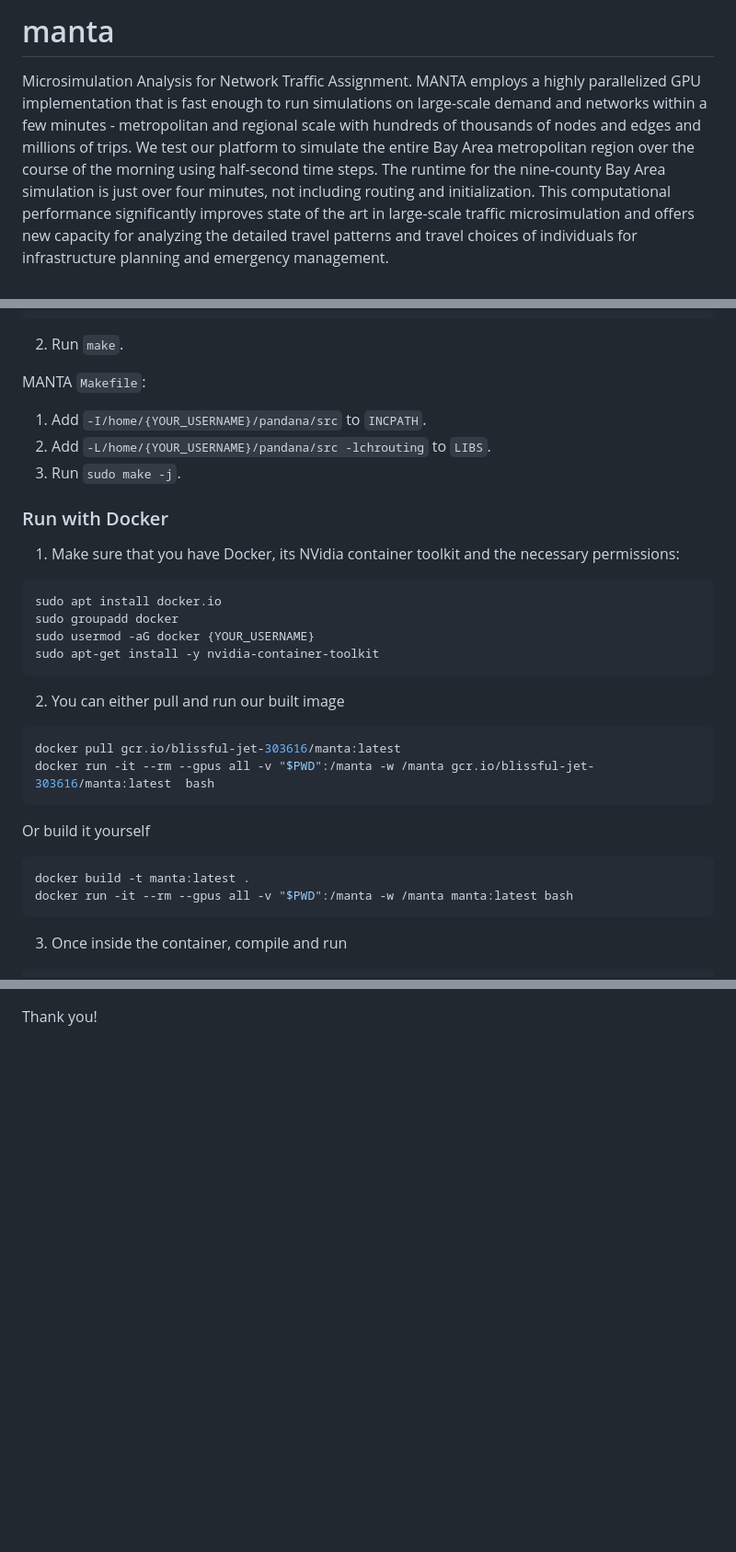
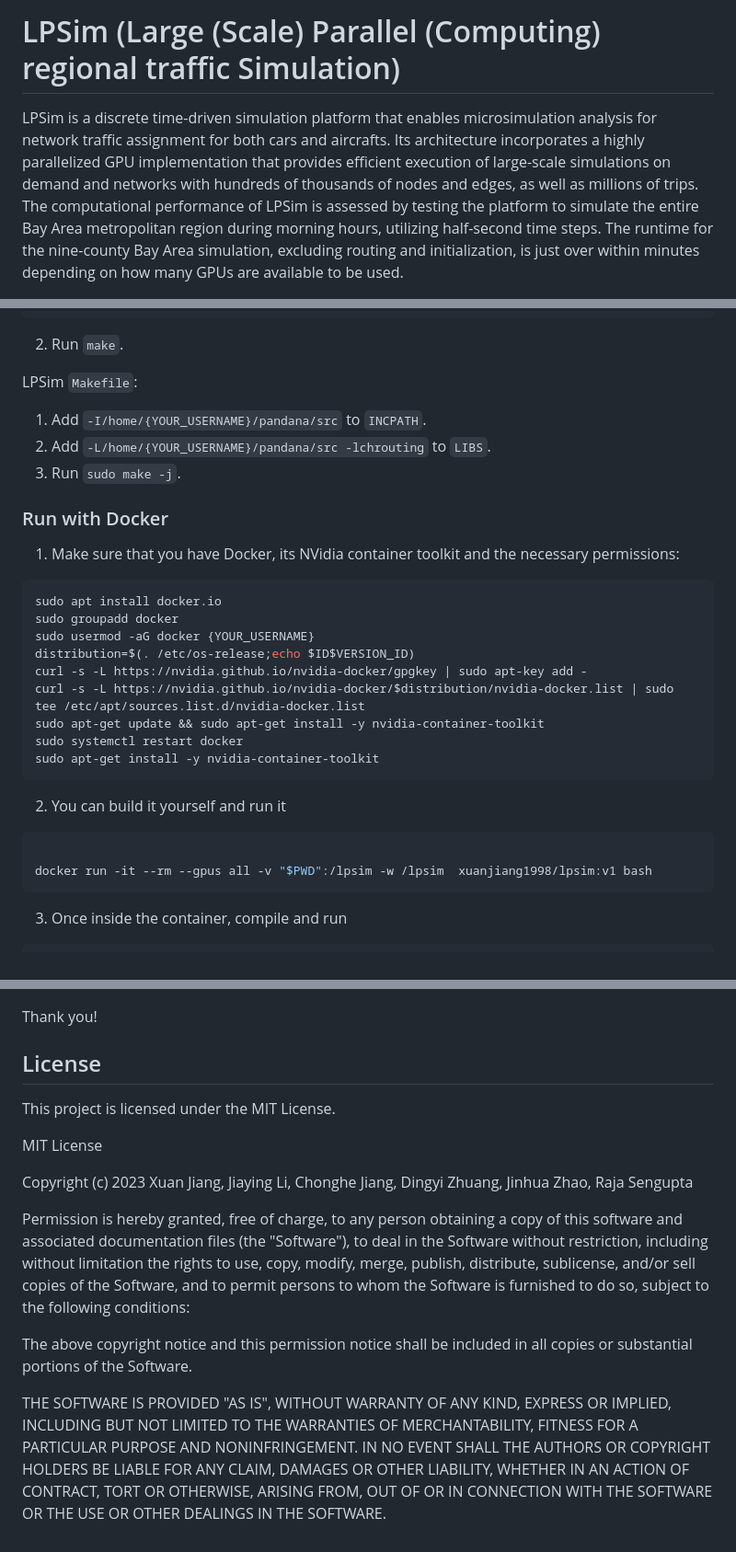
Before and after one commit to Xuan-1998/LPSim, a Markdown page: README.md, 3 parts joined by grey strips. Shown: that part at 92% size. Drawn GitHub-style; blank space fills up the shorter version.

Commit message:
update license

````diff
--- a/README.md
+++ b/README.md
@@ -1,4 +1,4 @@
-# manta
+# LPSim (Large (Scale) Parallel (Computing) regional traffic Simulation)
 
-Microsimulation Analysis for Network Traffic Assignment. MANTA employs a highly parallelized GPU implementation that is fast enough to run simulations on large-scale demand and networks within a few minutes - metropolitan and regional scale with hundreds of thousands of nodes and edges and millions of trips. We test our platform to simulate the entire Bay Area metropolitan region over the course of the morning using half-second time steps. The runtime for the nine-county Bay Area simulation is just over four minutes, not including routing and initialization. This computational performance significantly improves state of the art in large-scale traffic microsimulation and offers new capacity for analyzing the detailed travel patterns and travel choices of individuals for infrastructure planning and emergency management.
+LPSim is a discrete time-driven simulation platform that enables microsimulation analysis for network traffic assignment for both cars and aircrafts. Its architecture incorporates a highly parallelized GPU implementation that provides efficient execution of large-scale simulations on demand and networks with hundreds of thousands of nodes and edges, as well as millions of trips. The computational performance of LPSim is assessed by testing the platform to simulate the entire Bay Area metropolitan region during morning hours, utilizing half-second time steps. The runtime for the nine-county Bay Area simulation, excluding routing and initialization, is just over within minutes depending on how many GPUs are available to be used.
 
@@ -97,7 +105,7 @@ clean:
 ```
 2. Run `make`.
 
-MANTA `Makefile`:
+LPSim `Makefile`:
 
 1. Add `-I/home/{YOUR_USERNAME}/pandana/src` to `INCPATH`.
 2. Add `-L/home/{YOUR_USERNAME}/pandana/src -lchrouting` to `LIBS`.
@@ -111,18 +119,18 @@ MANTA `Makefile`:
 sudo apt install docker.io
 sudo groupadd docker
 sudo usermod -aG docker {YOUR_USERNAME}
+distribution=$(. /etc/os-release;echo $ID$VERSION_ID)
+curl -s -L https://nvidia.github.io/nvidia-docker/gpgkey | sudo apt-key add -
+curl -s -L https://nvidia.github.io/nvidia-docker/$distribution/nvidia-docker.list | sudo tee /etc/apt/sources.list.d/nvidia-docker.list
+sudo apt-get update && sudo apt-get install -y nvidia-container-toolkit
+sudo systemctl restart docker
 sudo apt-get install -y nvidia-container-toolkit
 ```
 
-2. You can either pull and run our built image
+2. You can build it yourself and run it
 ```bash
-docker pull gcr.io/blissful-jet-303616/manta:latest
-docker run -it --rm --gpus all -v "$PWD":/manta -w /manta gcr.io/blissful-jet-303616/manta:latest  bash
-```
-Or build it yourself
-```bash
-docker build -t manta:latest .
-docker run -it --rm --gpus all -v "$PWD":/manta -w /manta manta:latest bash
+
+docker run -it --rm --gpus all -v "$PWD":/lpsim -w /lpsim  xuanjiang1998/lpsim:v1 bash
 ```
 
 3. Once inside the container, compile and run
@@ -263,2 +315,27 @@ P. Yedavalli, K. Kumar, and P. Waddell, “Microsimulation Analysis for Network
 
 Thank you!
+
+
+## License
+
+This project is licensed under the MIT License.
+
+MIT License
+
+Copyright (c) 2023 Xuan Jiang, Jiaying Li, Chonghe Jiang, Dingyi Zhuang, Jinhua Zhao, Raja Sengupta
+
+Permission is hereby granted, free of charge, to any person obtaining a copy of this software and associated documentation files (the "Software"), to deal in the Software without restriction, including without limitation the rights
+to use, copy, modify, merge, publish, distribute, sublicense, and/or sell
+copies of the Software, and to permit persons to whom the Software is
+furnished to do so, subject to the following conditions:
+
+The above copyright notice and this permission notice shall be included in all
+copies or substantial portions of the Software.
+
+THE SOFTWARE IS PROVIDED "AS IS", WITHOUT WARRANTY OF ANY KIND, EXPRESS OR
+IMPLIED, INCLUDING BUT NOT LIMITED TO THE WARRANTIES OF MERCHANTABILITY,
+FITNESS FOR A PARTICULAR PURPOSE AND NONINFRINGEMENT. IN NO EVENT SHALL THE
+AUTHORS OR COPYRIGHT HOLDERS BE LIABLE FOR ANY CLAIM, DAMAGES OR OTHER
+LIABILITY, WHETHER IN AN ACTION OF CONTRACT, TORT OR OTHERWISE, ARISING FROM,
+OUT OF OR IN CONNECTION WITH THE SOFTWARE OR THE USE OR OTHER DEALINGS IN THE
+SOFTWARE.
````
Also changed, not shown: other parts of README.md (+71 -19 lines).
